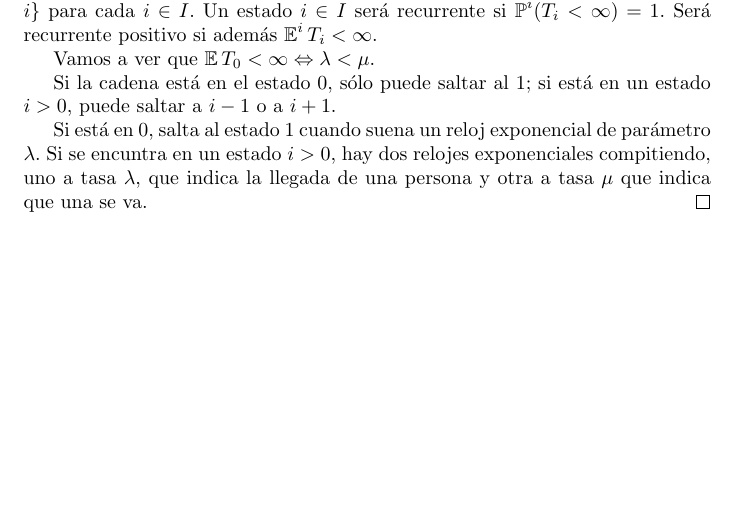
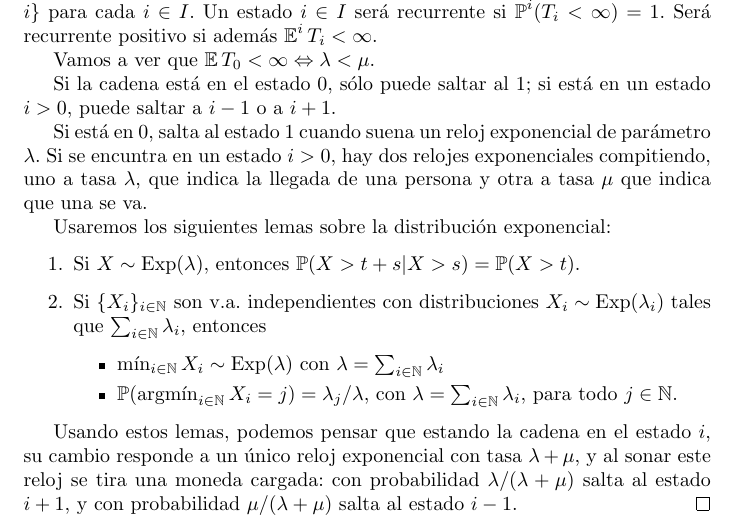
Before and after one commit to PabloBrianese/teoria_de_probabilidades, a LaTeX document (ejercicios_para_entregar/ejercicios_para_entregar.tex): part of page 1 of 2 before the commit and part of page 1 of 3 after it, cut so that both start at the same text, the shorter picture padded with empty space. Compiled offline with pdfLaTeX.

Commit message:
Avance en el ejercicio 1
Llegué a un punto en el que me tengo que detener a pensar las implicaciones de las propiedades de la distribución exponencial, y ponderar si las explosiones de las que se habla son relevantes.

```diff
--- a/ejercicios_para_entregar/ejercicios_para_entregar.tex
+++ b/ejercicios_para_entregar/ejercicios_para_entregar.tex
@@ -16,6 +16,8 @@
 % Math symbols
 \DeclareMathOperator{\prob}{\mathbb{P}}
 \DeclareMathOperator{\Exp}{\mathbb{E}}
+\DeclareMathOperator{\Exponential}{\text{Exp}}
+\DeclareMathOperator*{\argmin}{\text{argmín}}
 \newcommand{\symmetric}{\mathbb{S}}
 \newcommand{\naturalnum}{\mathbb{N}}
 \newcommand{\realnum}{\mathbb{R}}
@@ -55,6 +57,19 @@ Si la cadena está en el estado 0, sólo puede saltar al 1; si está en un estad
 
 Si está en 0, salta al estado 1 cuando suena un reloj exponencial de parámetro \(\lambda\).
 Si se encuntra en un estado \(i > 0\), hay dos relojes exponenciales compitiendo, uno a tasa \(\lambda\), que indica la llegada de una persona y otra a tasa \(\mu\) que indica que una se va.
+
+Usaremos los siguientes lemas sobre la distribución exponencial:
+\begin{enumerate}
+	\item Si \(X \sim \Exponential(\lambda)\), entonces \(\prob(X > t + s | X > s) = \prob(X > t)\).
+	\item Si \(\{X_i\}_{i \in \naturalnum}\) son v.a. independientes con distribuciones \(X_i \sim \Exponential(\lambda_i)\) tales que \(\sum_{i \in \naturalnum} \lambda_i\), entonces
+	\begin{itemize}
+		\item \(\min_{i \in \naturalnum} X_i \sim \Exponential(\lambda)\) con \(\lambda = \sum_{i \in \naturalnum} \lambda_i\)
+		\item \(\prob(\argmin_{i \in \naturalnum} X_i = j) = \lambda_j / \lambda\), con \(\lambda = \sum_{i \in \naturalnum} \lambda_i\), para todo \(j \in \naturalnum\).
+	\end{itemize}
+\end{enumerate}
+
+Usando estos lemas, podemos pensar que estando la cadena en el estado \(i\), su cambio responde a un único reloj exponencial con tasa \(\lambda + \mu\), y al sonar este reloj se tira una moneda cargada:
+con probabilidad \(\lambda / (\lambda + \mu)\) salta al estado \(i + 1\), y con probabilidad \(\mu / (\lambda + \mu)\) salta al estado \(i - 1\).
 \end{proof}
 
 %%%%%%%%%%%%%%%%%%%%%%%%%%%%%%
```
